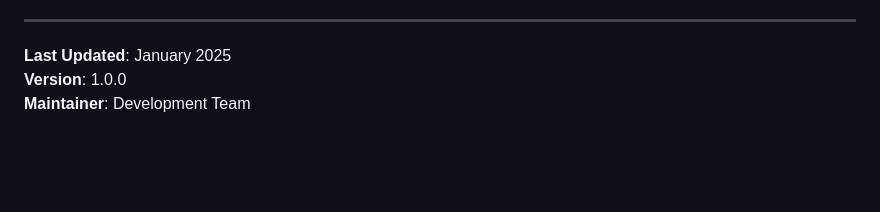
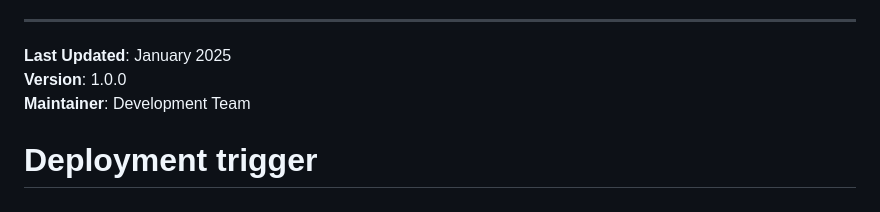
Before and after one commit to propel-products/propel, a Markdown page: README.md, the part around the change. Rendered like a GitHub page; blank space fills up the shorter version.

```diff
--- a/README.md
+++ b/README.md
@@ -295,3 +295,4 @@ This project is proprietary to OCO Accounting & Advisory.
 **Last Updated**: January 2025
 **Version**: 1.0.0
 **Maintainer**: Development Team
+# Deployment trigger
```
